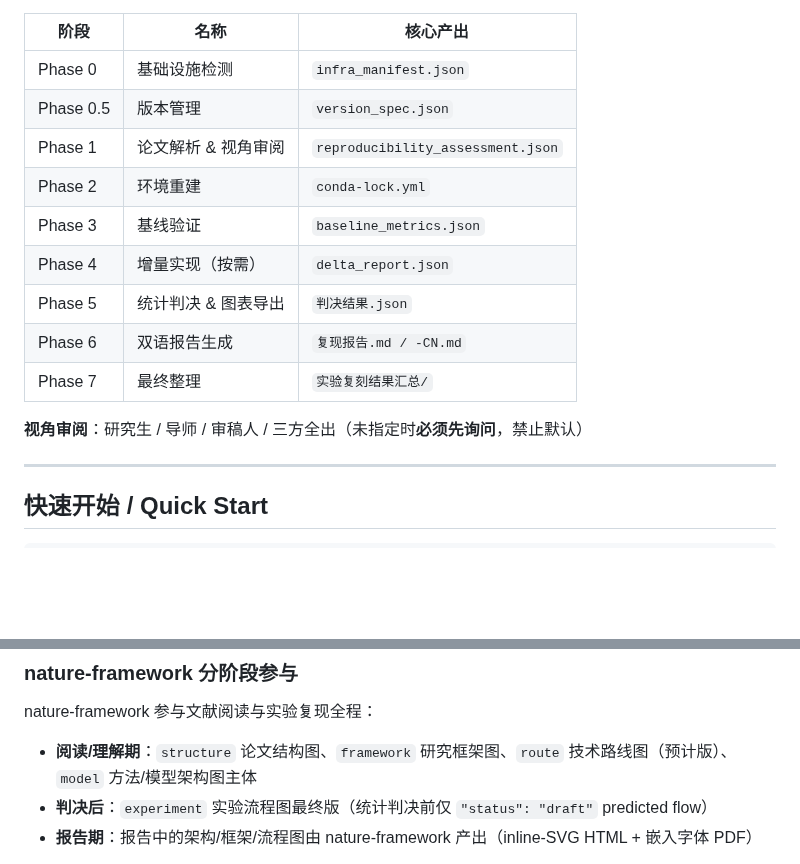
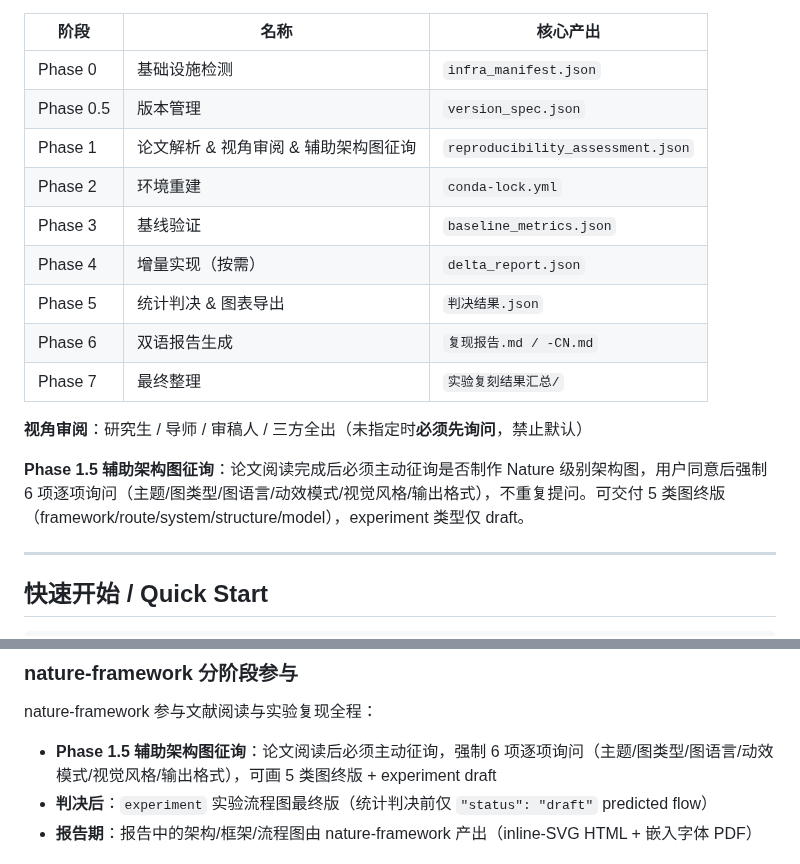
Before and after one commit to BluesilveEmperor/math-read-do, a Markdown page: README.md, 2 parts joined by grey strips. Rendered like a GitHub page; blank space fills up the shorter version.

Commit message:
docs: 更新 README，补充 Phase 1.5 辅助架构图征询说明

```diff
--- a/README.md
+++ b/README.md
@@ -86,7 +86,7 @@
 |------|------|----------|
 | Phase 0 | 基础设施检测 | `infra_manifest.json` |
 | Phase 0.5 | 版本管理 | `version_spec.json` |
-| Phase 1 | 论文解析 & 视角审阅 | `reproducibility_assessment.json` |
+| Phase 1 | 论文解析 & 视角审阅 & 辅助架构图征询 | `reproducibility_assessment.json` |
 | Phase 2 | 环境重建 | `conda-lock.yml` |
 | Phase 3 | 基线验证 | `baseline_metrics.json` |
 | Phase 4 | 增量实现（按需） | `delta_report.json` |
@@ -95,6 +95,8 @@
 | Phase 7 | 最终整理 | `实验复刻结果汇总/` |
 
 **视角审阅**：研究生 / 导师 / 审稿人 / 三方全出（未指定时**必须先询问**，禁止默认）
+
+**Phase 1.5 辅助架构图征询**：论文阅读完成后必须主动征询是否制作 Nature 级别架构图，用户同意后强制 6 项逐项询问（主题/图类型/图语言/动效模式/视觉风格/输出格式），不重复提问。可交付 5 类图终版（framework/route/system/structure/model），experiment 类型仅 draft。
 
 ---
 
@@ -149,7 +151,7 @@ git clone -b main    https://github.com/BluesilveEmperor/math-read-do.git
 
 nature-framework 参与文献阅读与实验复现全程：
 
-- **阅读/理解期**：`structure` 论文结构图、`framework` 研究框架图、`route` 技术路线图（预计版）、`model` 方法/模型架构图主体
+- **Phase 1.5 辅助架构图征询**：论文阅读后必须主动征询，强制 6 项逐项询问（主题/图类型/图语言/动效模式/视觉风格/输出格式），可画 5 类图终版 + experiment draft
 - **判决后**：`experiment` 实验流程图最终版（统计判决前仅 `"status": "draft"` predicted flow）
 - **报告期**：报告中的架构/框架/流程图由 nature-framework 产出（inline-SVG HTML + 嵌入字体 PDF）
 
```
